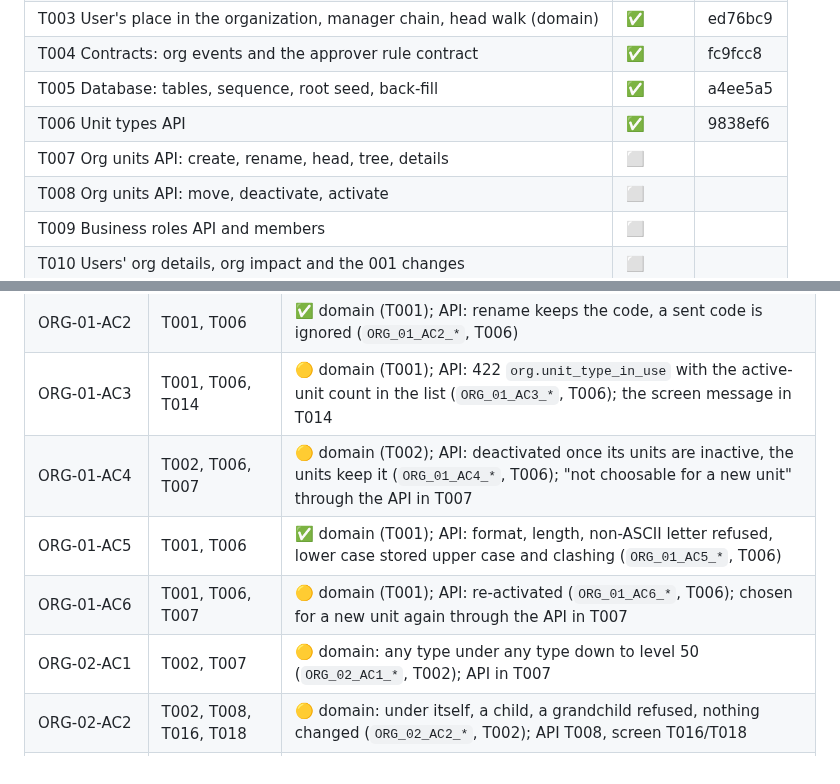
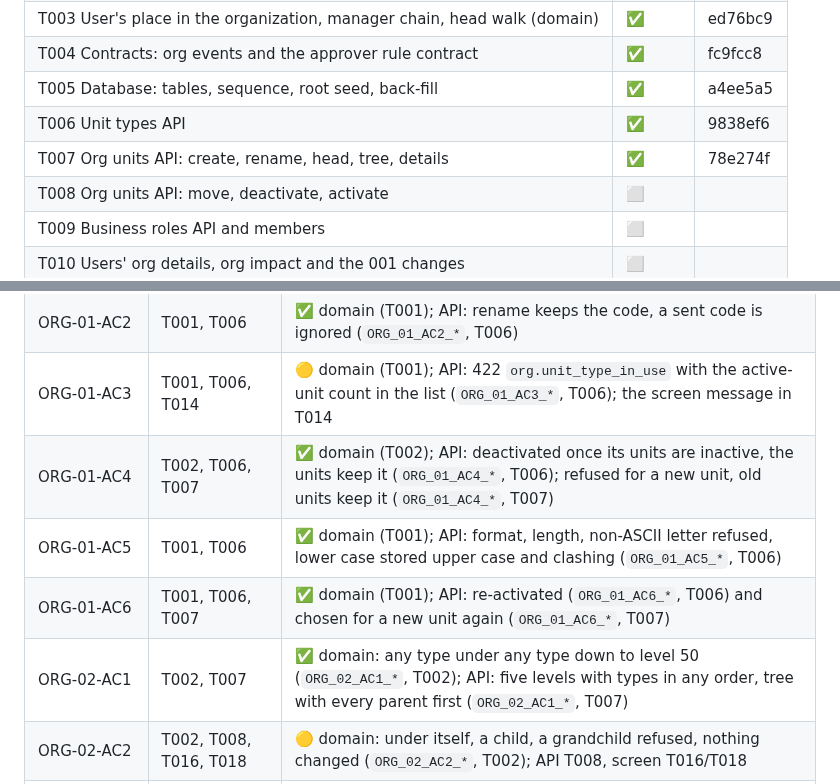
Before and after one commit to mohshacopilot/flowza, a Markdown page: specs/002-org-hierarchy/tasks.md, 2 parts joined by grey strips. Drawn GitHub-style.

```diff
--- a/specs/002-org-hierarchy/tasks.md
+++ b/specs/002-org-hierarchy/tasks.md
@@ -25,7 +25,7 @@ puts every existing user into the root unit (plan §5.2).
 | T004 Contracts: org events and the approver rule contract | ✅ | fc9fcc8 |
 | T005 Database: tables, sequence, root seed, back-fill | ✅ | a4ee5a5 |
 | T006 Unit types API | ✅ | 9838ef6 |
-| T007 Org units API: create, rename, head, tree, details | ⬜ | |
+| T007 Org units API: create, rename, head, tree, details | ✅ | 78e274f |
 | T008 Org units API: move, deactivate, activate | ⬜ | |
 | T009 Business roles API and members | ⬜ | |
 | T010 Users' org details, org impact and the 001 changes | ⬜ | |
@@ -231,10 +251,10 @@ puts every existing user into the root unit (plan §5.2).
 | ORG-01-AC1 | T001, T006, T014 | 🟡 domain (T001); API: create, listed active, name required, duplicate refused also from a race through the unique index (`ORG_01_AC1_*`, T006); screen in T014 |
 | ORG-01-AC2 | T001, T006 | ✅ domain (T001); API: rename keeps the code, a sent code is ignored (`ORG_01_AC2_*`, T006) |
 | ORG-01-AC3 | T001, T006, T014 | 🟡 domain (T001); API: 422 `org.unit_type_in_use` with the active-unit count in the list (`ORG_01_AC3_*`, T006); the screen message in T014 |
-| ORG-01-AC4 | T002, T006, T007 | 🟡 domain (T002); API: deactivated once its units are inactive, the units keep it (`ORG_01_AC4_*`, T006); "not choosable for a new unit" through the API in T007 |
+| ORG-01-AC4 | T002, T006, T007 | ✅ domain (T002); API: deactivated once its units are inactive, the units keep it (`ORG_01_AC4_*`, T006); refused for a new unit, old units keep it (`ORG_01_AC4_*`, T007) |
 | ORG-01-AC5 | T001, T006 | ✅ domain (T001); API: format, length, non-ASCII letter refused, lower case stored upper case and clashing (`ORG_01_AC5_*`, T006) |
-| ORG-01-AC6 | T001, T006, T007 | 🟡 domain (T001); API: re-activated (`ORG_01_AC6_*`, T006); chosen for a new unit again through the API in T007 |
-| ORG-02-AC1 | T002, T007 | 🟡 domain: any type under any type down to level 50 (`ORG_02_AC1_*`, T002); API in T007 |
+| ORG-01-AC6 | T001, T006, T007 | ✅ domain (T001); API: re-activated (`ORG_01_AC6_*`, T006) and chosen for a new unit again (`ORG_01_AC6_*`, T007) |
+| ORG-02-AC1 | T002, T007 | ✅ domain: any type under any type down to level 50 (`ORG_02_AC1_*`, T002); API: five levels with types in any order, tree with every parent first (`ORG_02_AC1_*`, T007) |
 | ORG-02-AC2 | T002, T008, T016, T018 | 🟡 domain: under itself, a child, a grandchild refused, nothing changed (`ORG_02_AC2_*`, T002); API T008, screen T016/T018 |
 | ORG-02-AC3 | T002, T008, T013 (A2) | 🟡 domain: the whole subtree's paths follow the move (`ORG_02_AC3_*`, T002); saved in T008, rule results in T013 |
 | ORG-02-AC4 | T002, T008, T016, T018 | 🟡 domain: refused with active units or users (`ORG_02_AC4_*`, T002); the names in the answer T008, screen T016/T018 |
```
Also changed, not shown: other parts of specs/002-org-hierarchy/tasks.md (+26 -6 lines).
